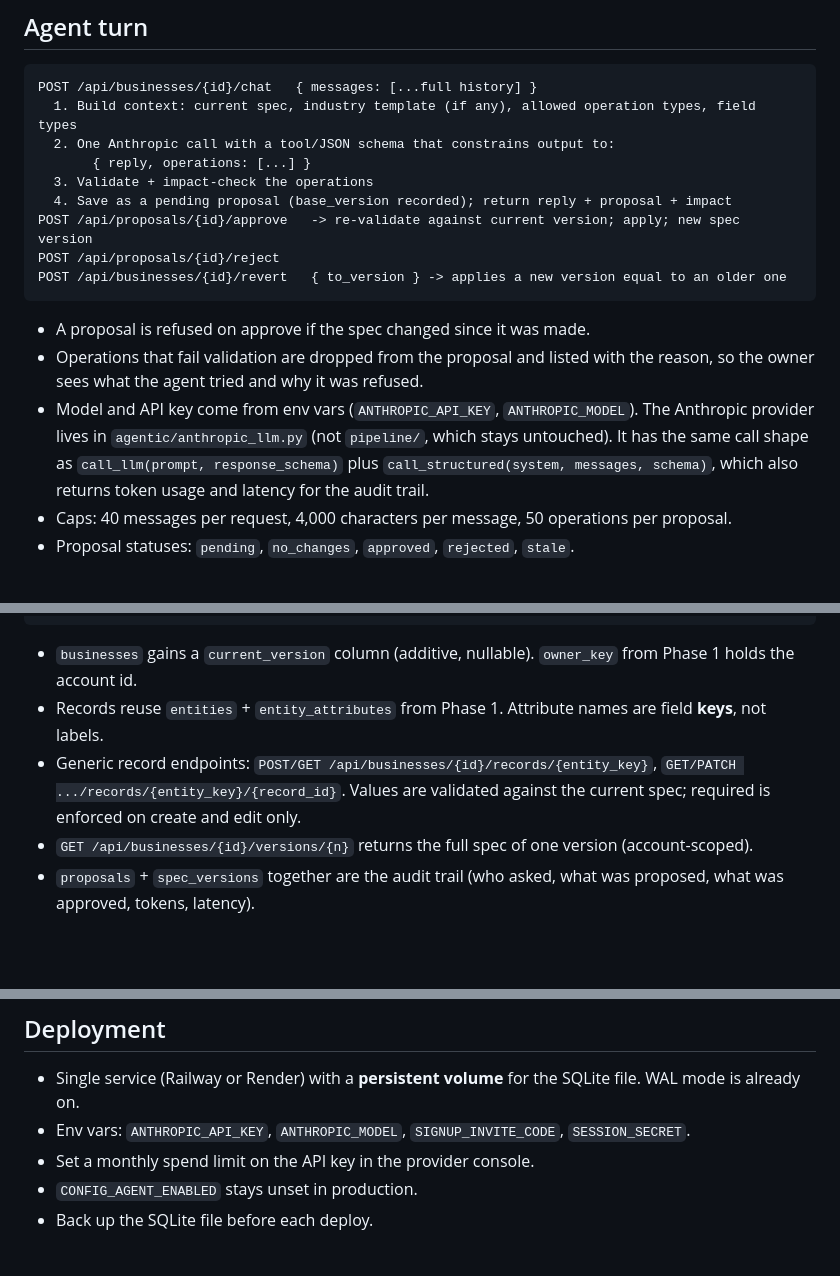
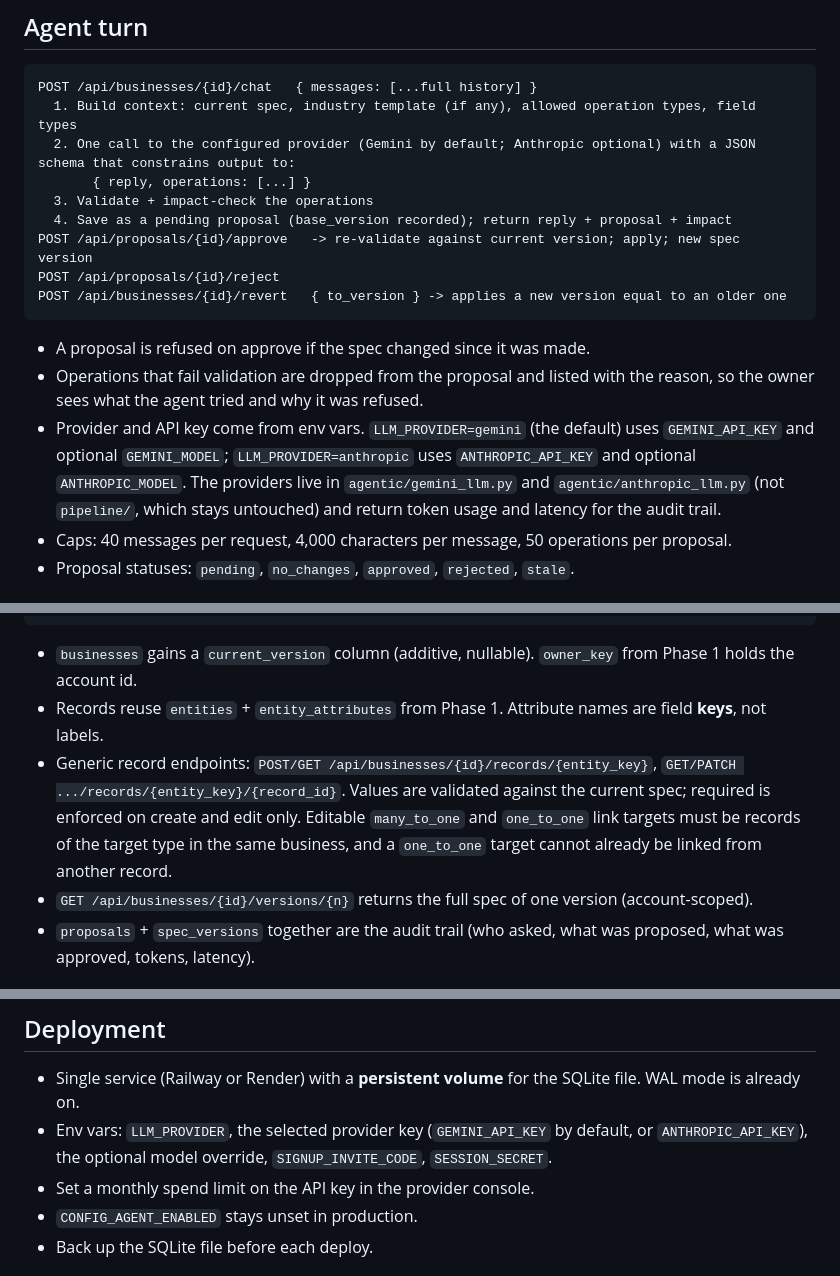
Before and after one commit to AmaanIlahi/OperationsNerd, a Markdown page: documentation/agentic_crm_architecture.md, 3 parts joined by grey strips. Drawn GitHub-style; blank space fills up the shorter version.

Commit message:
Update agentic CRM provider docs

````diff
--- a/documentation/agentic_crm_architecture.md
+++ b/documentation/agentic_crm_architecture.md
@@ -112,7 +112,7 @@ Run on the server for every proposal, before the owner sees it, and again on app
 ```
 POST /api/businesses/{id}/chat   { messages: [...full history] }
   1. Build context: current spec, industry template (if any), allowed operation types, field types
-  2. One Anthropic call with a tool/JSON schema that constrains output to:
+  2. One call to the configured provider (Gemini by default; Anthropic optional) with a JSON schema that constrains output to:
        { reply, operations: [...] }
   3. Validate + impact-check the operations
   4. Save as a pending proposal (base_version recorded); return reply + proposal + impact
@@ -123,7 +123,7 @@ POST /api/businesses/{id}/revert   { to_version } -> applies a new version equal
 
 - A proposal is refused on approve if the spec changed since it was made.
 - Operations that fail validation are dropped from the proposal and listed with the reason, so the owner sees what the agent tried and why it was refused.
-- Model and API key come from env vars (`ANTHROPIC_API_KEY`, `ANTHROPIC_MODEL`). The Anthropic provider lives in `agentic/anthropic_llm.py` (not `pipeline/`, which stays untouched). It has the same call shape as `call_llm(prompt, response_schema)` plus `call_structured(system, messages, schema)`, which also returns token usage and latency for the audit trail.
+- Provider and API key come from env vars. `LLM_PROVIDER=gemini` (the default) uses `GEMINI_API_KEY` and optional `GEMINI_MODEL`; `LLM_PROVIDER=anthropic` uses `ANTHROPIC_API_KEY` and optional `ANTHROPIC_MODEL`. The providers live in `agentic/gemini_llm.py` and `agentic/anthropic_llm.py` (not `pipeline/`, which stays untouched) and return token usage and latency for the audit trail.
 - Caps: 40 messages per request, 4,000 characters per message, 50 operations per proposal.
 - Proposal statuses: `pending`, `no_changes`, `approved`, `rejected`, `stale`.
 
@@ -150,7 +150,7 @@ proposals       (id, business_id, base_version, messages_json, reply, ops_json,
 
 - `businesses` gains a `current_version` column (additive, nullable). `owner_key` from Phase 1 holds the account id.
 - Records reuse `entities` + `entity_attributes` from Phase 1. Attribute names are field **keys**, not labels.
-- Generic record endpoints: `POST/GET /api/businesses/{id}/records/{entity_key}`, `GET/PATCH .../records/{entity_key}/{record_id}`. Values are validated against the current spec; required is enforced on create and edit only.
+- Generic record endpoints: `POST/GET /api/businesses/{id}/records/{entity_key}`, `GET/PATCH .../records/{entity_key}/{record_id}`. Values are validated against the current spec; required is enforced on create and edit only. Editable `many_to_one` and `one_to_one` link targets must be records of the target type in the same business, and a `one_to_one` target cannot already be linked from another record.
 - `GET /api/businesses/{id}/versions/{n}` returns the full spec of one version (account-scoped).
 - `proposals` + `spec_versions` together are the audit trail (who asked, what was proposed, what was approved, tokens, latency).
 
@@ -165,7 +165,7 @@ proposals       (id, business_id, base_version, messages_json, reply, ops_json,
 ## Deployment
 
 - Single service (Railway or Render) with a **persistent volume** for the SQLite file. WAL mode is already on.
-- Env vars: `ANTHROPIC_API_KEY`, `ANTHROPIC_MODEL`, `SIGNUP_INVITE_CODE`, `SESSION_SECRET`.
+- Env vars: `LLM_PROVIDER`, the selected provider key (`GEMINI_API_KEY` by default, or `ANTHROPIC_API_KEY`), the optional model override, `SIGNUP_INVITE_CODE`, `SESSION_SECRET`.
 - Set a monthly spend limit on the API key in the provider console.
 - `CONFIG_AGENT_ENABLED` stays unset in production.
 - Back up the SQLite file before each deploy.
````
